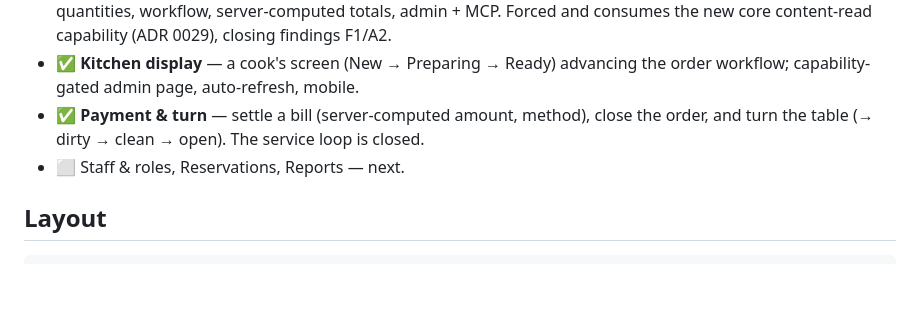
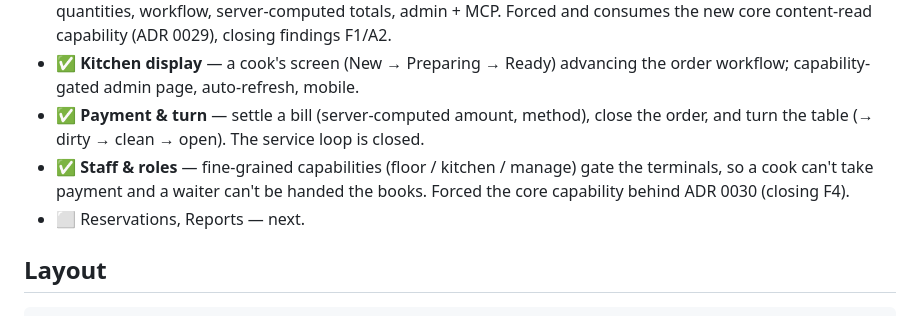
Before and after one commit to DanMat/Restaurant-Management-System, a Markdown page: README-NIMBUS.md, the part around the change. Drawn GitHub-style; blank space fills up the shorter version.

Commit message:
docs: Staff & roles vertical done (F4 consumed)
Co-Authored-By: Claude Opus 4.8 <noreply@anthropic.com>

```diff
--- a/README-NIMBUS.md
+++ b/README-NIMBUS.md
@@ -30,7 +30,10 @@ collections. Zero Nimbus core change.
   order workflow; capability-gated admin page, auto-refresh, mobile.
 - ✅ **Payment & turn** — settle a bill (server-computed amount, method), close the
   order, and turn the table (→ dirty → clean → open). The service loop is closed.
-- ⬜ Staff & roles, Reservations, Reports — next.
+- ✅ **Staff & roles** — fine-grained capabilities (floor / kitchen / manage) gate
+  the terminals, so a cook can't take payment and a waiter can't be handed the
+  books. Forced the core capability behind ADR 0030 (closing F4).
+- ⬜ Reservations, Reports — next.
 
 ## Layout
 
```
Also changed, not shown: docs/PLATFORM-VALIDATION.md (+1 -1 lines).
